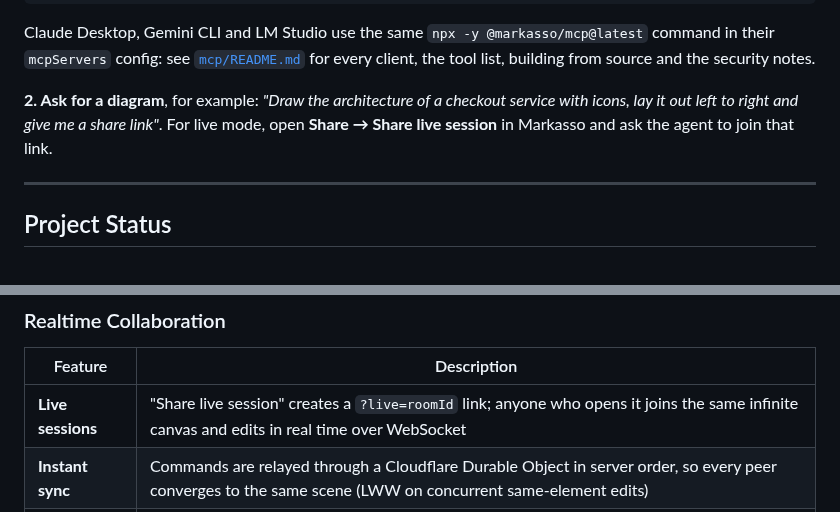
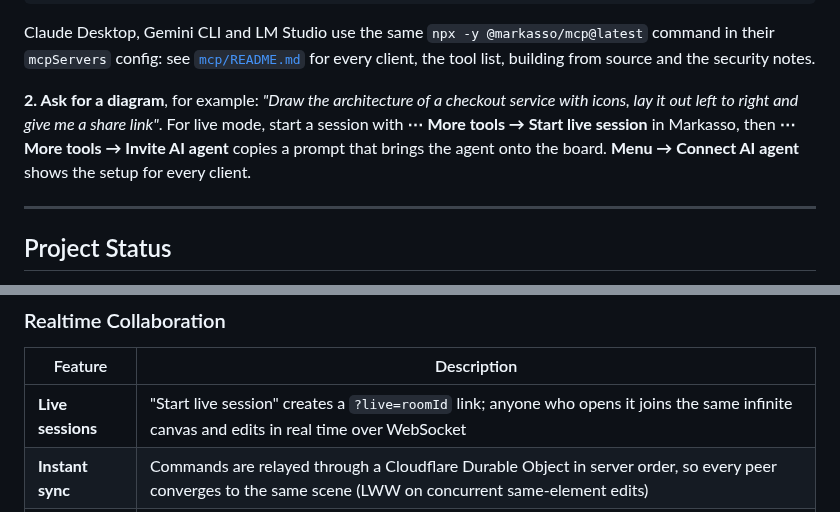
Before and after one commit to AlbertoBarrago/Markasso, a Markdown page: README.md, 2 parts joined by grey strips. Drawn GitHub-style.

```diff
--- a/README.md
+++ b/README.md
@@ -44,7 +44,7 @@ codex mcp add markasso -- npx -y @markasso/mcp@latest
 
 Claude Desktop, Gemini CLI and LM Studio use the same `npx -y @markasso/mcp@latest` command in their `mcpServers` config: see [`mcp/README.md`](mcp/README.md) for every client, the tool list, building from source and the security notes.
 
-**2. Ask for a diagram**, for example: *"Draw the architecture of a checkout service with icons, lay it out left to right and give me a share link"*. For live mode, open **Share → Share live session** in Markasso and ask the agent to join that link.
+**2. Ask for a diagram**, for example: *"Draw the architecture of a checkout service with icons, lay it out left to right and give me a share link"*. For live mode, start a session with **⋯ More tools → Start live session** in Markasso, then **⋯ More tools → Invite AI agent** copies a prompt that brings the agent onto the board. **Menu → Connect AI agent** shows the setup for every client.
 
 ---
 
@@ -188,7 +188,7 @@ Cloud vendors allow their icons in diagrams but not their redistribution in tool
 
 | Feature | Description |
 |---|---|
-| **Live sessions** | "Share live session" creates a `?live=roomId` link; anyone who opens it joins the same infinite canvas and edits in real time over WebSocket |
+| **Live sessions** | "Start live session" creates a `?live=roomId` link; anyone who opens it joins the same infinite canvas and edits in real time over WebSocket |
 | **Instant sync** | Commands are relayed through a Cloudflare Durable Object in server order, so every peer converges to the same scene (LWW on concurrent same-element edits) |
 | **Seeding** | Sharing a session publishes your current board into the room, so invitees arrive with it already populated |
 | **Remote cursors** | Other participants' cursors + name tags render live on the canvas; your own name is remembered after the first set |
```
Also changed, not shown: mcp/README.md (+2 -2 lines).
